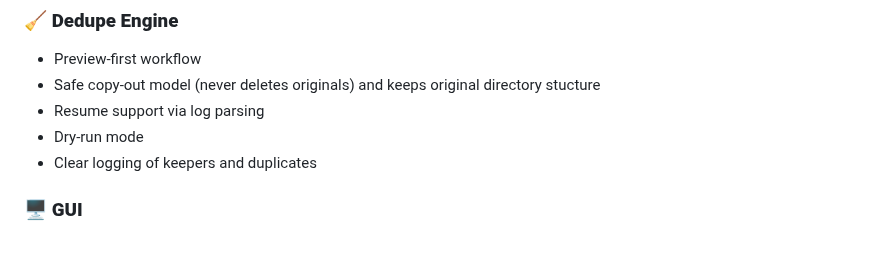
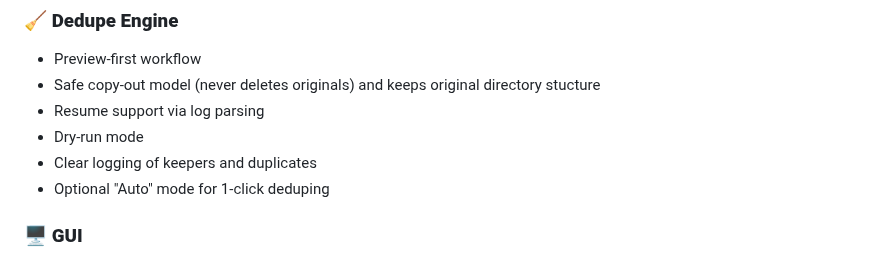
Before and after one commit to carlwaring/EverythingDeduper, a Markdown page: README.md, the part around the change. GitHub-like rendering.

```diff
--- a/README.md
+++ b/README.md
@@ -75,6 +75,7 @@ These features are included in the Standard Edition:
 - Resume support via log parsing
 - Dry‑run mode
 - Clear logging of keepers and duplicates
+- Optional "Auto" mode for 1-click deduping
 
 ### 🖥️ **GUI**
 - Clean, modern interface
```
